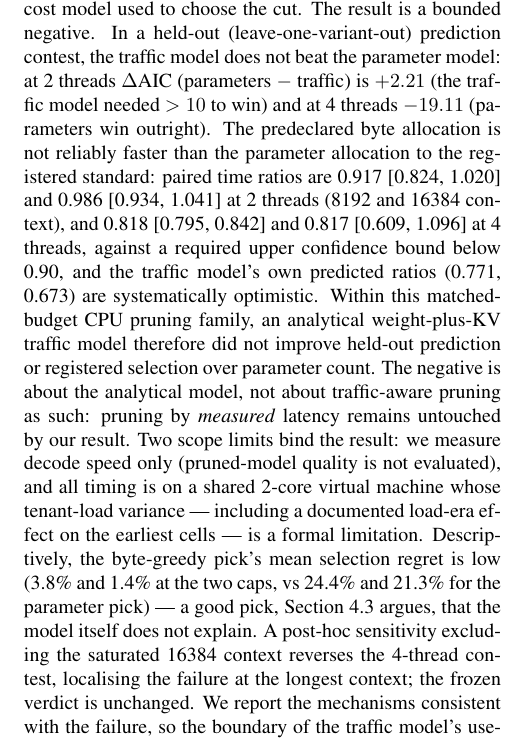
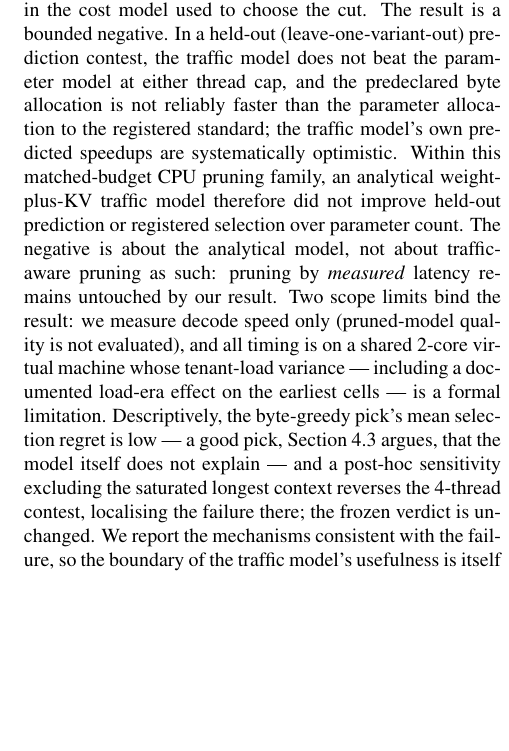
Before and after one commit to pchi1606/bytes-vs-params-pruning, a LaTeX paper (manuscript/emc2/paper.tex): part of one column of page 1 of 5, cut so that both start at the same text, the shorter picture padded with empty space. Compiled offline with pdfLaTeX.

Commit message:
EMC2 version: abstract polish (thinned numeric load; no claims or numbers changed)

```diff
--- a/manuscript/emc2/paper.tex
+++ b/manuscript/emc2/paper.tex
@@ -28,16 +28,10 @@ allocations search one shared unit space (layers, FFN channels, KV
 groups) and differ only in the cost model used to choose the cut.
 The result is a bounded negative. In a held-out
 (leave-one-variant-out) prediction contest, the traffic model does
-not beat the parameter model: at 2 threads $\Delta$AIC
-(parameters $-$ traffic) is $+2.21$
-(the traffic model needed $>10$ to win) and at 4 threads $-19.11$
-(parameters win outright). The predeclared byte allocation is not
-reliably faster than the parameter allocation to the registered
-standard: paired time ratios are 0.917 [0.824, 1.020] and 0.986
-[0.934, 1.041] at 2 threads (8192 and 16384 context), and 0.818
-[0.795, 0.842] and 0.817 [0.609, 1.096] at 4 threads, against a
-required upper confidence bound below 0.90, and the traffic model's
-own predicted ratios (0.771, 0.673) are systematically optimistic.
+not beat the parameter model at either thread cap, and the
+predeclared byte allocation is not reliably faster than the
+parameter allocation to the registered standard; the traffic
+model's own predicted speedups are systematically optimistic.
 Within this matched-budget CPU pruning family, an analytical
 weight-plus-KV traffic model therefore did not improve held-out
 prediction or registered selection over parameter count. The
@@ -49,12 +43,11 @@ scope limits bind the result: we measure decode speed only
 shared 2-core virtual machine whose tenant-load variance ---
 including a documented load-era effect on the earliest cells ---
 is a formal limitation. Descriptively, the byte-greedy pick's
-mean selection regret is low (3.8\% and 1.4\% at the two caps,
-vs 24.4\% and 21.3\% for the parameter pick) --- a good pick,
+mean selection regret is low --- a good pick,
 Section~\ref{sec:regret} argues, that the model itself does not
-explain. A post-hoc sensitivity excluding the saturated
-16384 context reverses the 4-thread contest, localising the
-failure at the longest context; the frozen verdict is unchanged.
+explain --- and a post-hoc sensitivity excluding the saturated
+longest context reverses the 4-thread contest, localising the
+failure there; the frozen verdict is unchanged.
 We report the mechanisms consistent with the failure,
 so the boundary of the traffic model's usefulness is itself
 the contribution.
```
Also changed, not shown: manuscript/emc2/paper.pdf.
